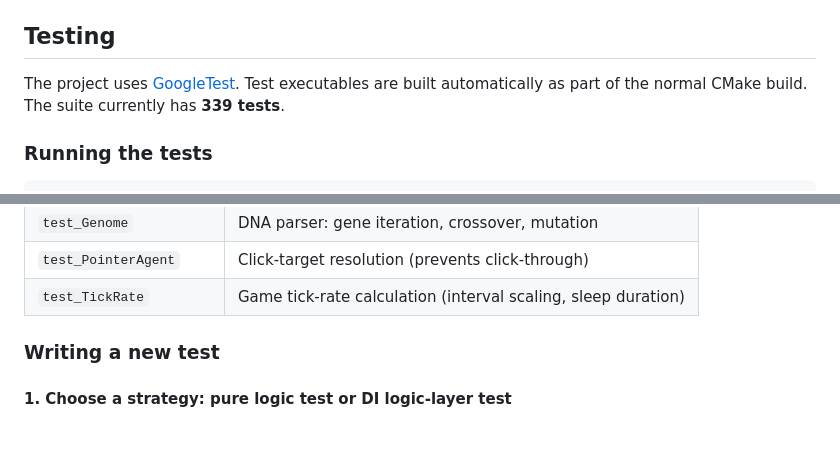
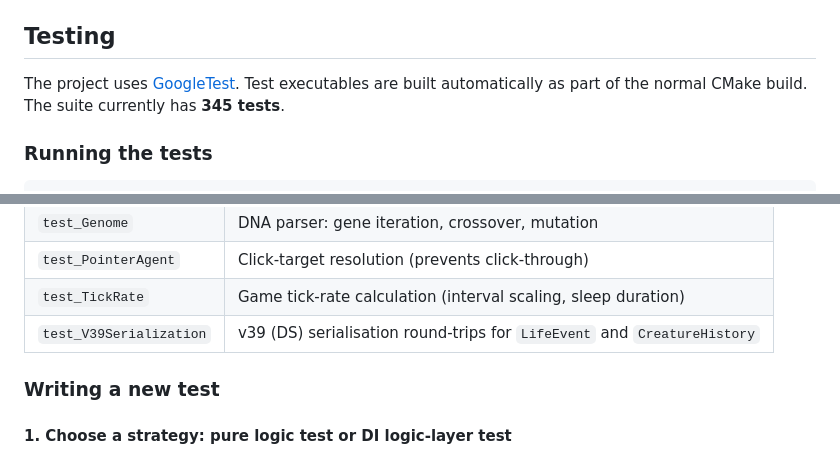
Before and after one commit to ugwun/creatures3-engine-port, a Markdown page: README.md, 2 parts joined by grey strips. Rendered like a GitHub page; blank space fills up the shorter version.

Commit message:
docs: update README test count to 345, add test_V39Serialization to table

```diff
--- a/README.md
+++ b/README.md
@@ -143,7 +143,7 @@ For full details see [`./monitor/README.md`](./monitor/README.md).
 
 ## Testing
 
-The project uses [GoogleTest](https://github.com/google/googletest). Test executables are built automatically as part of the normal CMake build. The suite currently has **339 tests**.
+The project uses [GoogleTest](https://github.com/google/googletest). Test executables are built automatically as part of the normal CMake build. The suite currently has **345 tests**.
 
 ### Running the tests
 
@@ -174,6 +174,7 @@ cd build && ctest --output-on-failure
 | `test_Genome` | DNA parser: gene iteration, crossover, mutation |
 | `test_PointerAgent` | Click-target resolution (prevents click-through) |
 | `test_TickRate` | Game tick-rate calculation (interval scaling, sleep duration) |
+| `test_V39Serialization` | v39 (DS) serialisation round-trips for `LifeEvent` and `CreatureHistory` |
 
 ### Writing a new test
 
```
